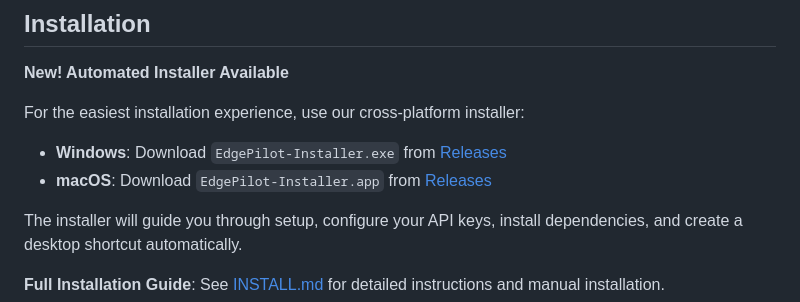
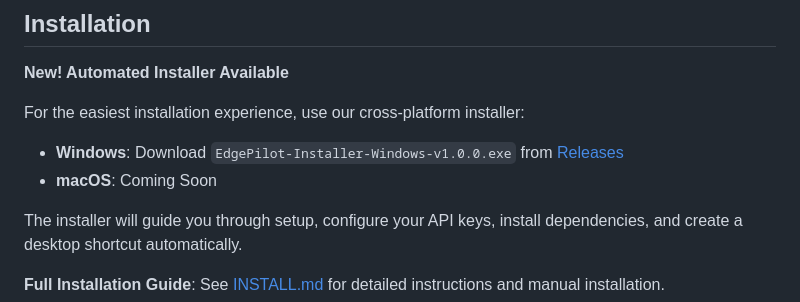
Before and after one commit to tahasinshadat/EdgePilot, a Markdown page: README.md, the part around the change. Drawn GitHub-style.

Commit message:
Update installer download links in README

```diff
--- a/README.md
+++ b/README.md
@@ -17,8 +17,8 @@ EdgePilot is an **on-premises AI copilot** that combines a lightweight FastAPI b
 **New! Automated Installer Available**
 
 For the easiest installation experience, use our cross-platform installer:
-- **Windows**: Download `EdgePilot-Installer.exe` from [Releases](https://github.com/tahasinshadat/EdgePilot/releases)
-- **macOS**: Download `EdgePilot-Installer.app` from [Releases](https://github.com/tahasinshadat/EdgePilot/releases)
+- **Windows**: Download `EdgePilot-Installer-Windows-v1.0.0.exe` from [Releases](https://github.com/tahasinshadat/EdgePilot/releases)
+- **macOS**: Coming Soon
 
 The installer will guide you through setup, configure your API keys, install dependencies, and create a desktop shortcut automatically.
 
```
